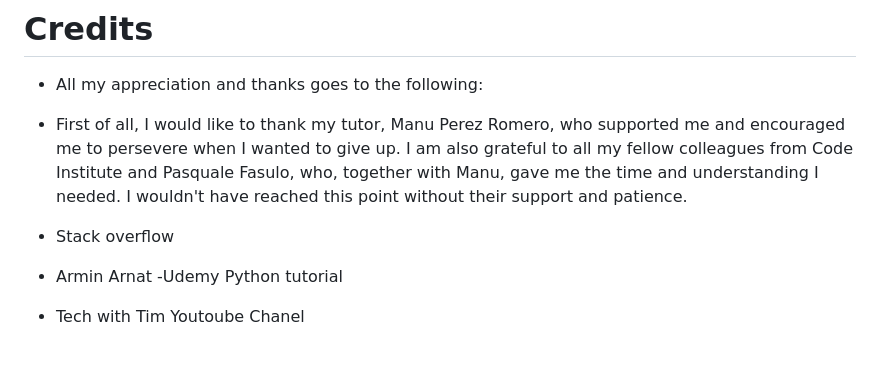
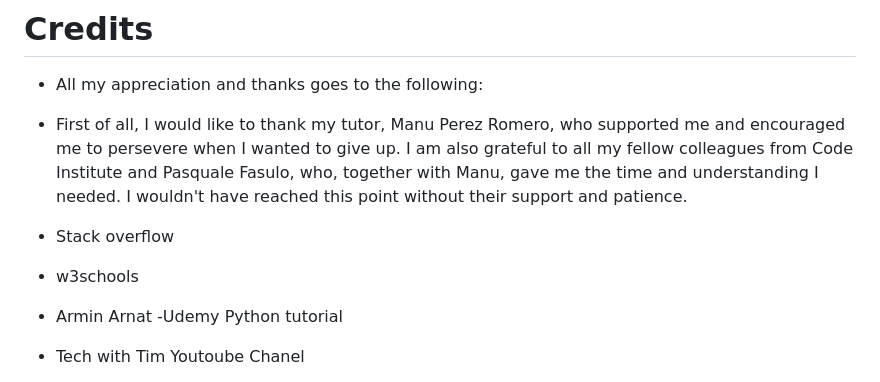
Before and after one commit to Laidybird/Milestone4, a Markdown page: README.md, the part around the change. Rendered like a GitHub page; blank space fills up the shorter version.

```diff
--- a/README.md
+++ b/README.md
@@ -256,6 +256,7 @@ All the links, buttons and forms passed the test
 * First of all, I would like to thank my tutor, Manu Perez Romero, who supported me and encouraged me to persevere when I wanted to give up. I am also grateful to all my fellow colleagues from Code Institute and Pasquale Fasulo, who, together with Manu, gave me the time and understanding I needed. I wouldn't have reached this point without their support and patience.
 
 * Stack overflow
+* w3schools
 * Armin Arnat -Udemy Python tutorial
 * Tech with Tim Youtoube Chanel
 * Program With Mosh Youtoube Chanel
```
